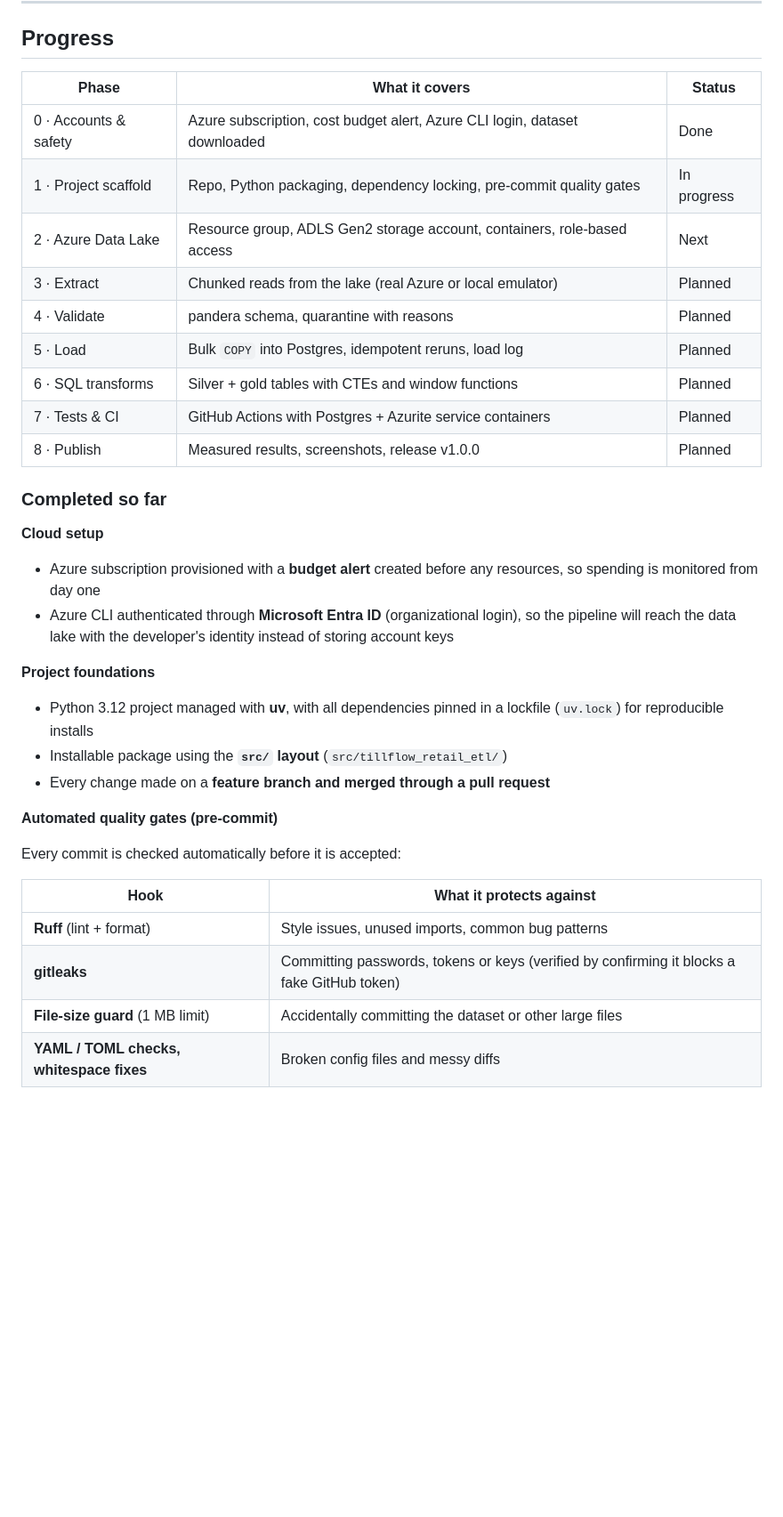
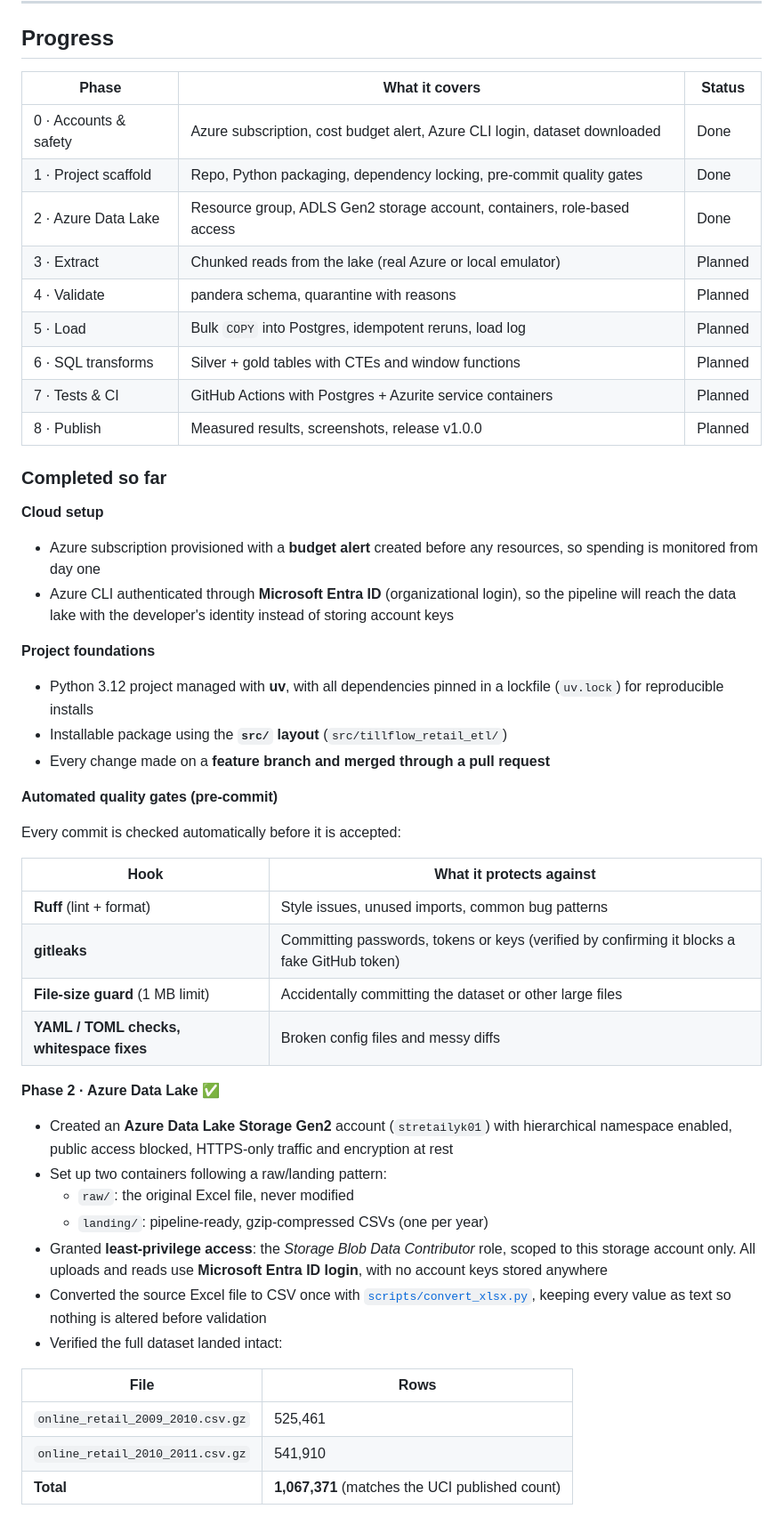
Before and after one commit to yinkak/tillflow-retail-etl, a Markdown page: README.md, the part around one of its changes. Shown at 89% size. Rendered like a GitHub page; blank space fills up the shorter version.

```diff
--- a/README.md
+++ b/README.md
@@ -57,25 +57,27 @@ The database layers follow the **medallion pattern**: `raw` = bronze, `staging`
 
 ## Progress
 
-| Phase | What it covers | Status |
-| --- | --- | --- |
-| 0 · Accounts & safety | Azure subscription, cost budget alert, Azure CLI login, dataset downloaded | Done |
-| 1 · Project scaffold | Repo, Python packaging, dependency locking, pre-commit quality gates | In progress |
-| 2 · Azure Data Lake | Resource group, ADLS Gen2 storage account, containers, role-based access |  Next |
-| 3 · Extract | Chunked reads from the lake (real Azure or local emulator) | Planned |
-| 4 · Validate | pandera schema, quarantine with reasons | Planned |
-| 5 · Load | Bulk `COPY` into Postgres, idempotent reruns, load log |  Planned |
-| 6 · SQL transforms | Silver + gold tables with CTEs and window functions |  Planned |
-| 7 · Tests & CI | GitHub Actions with Postgres + Azurite service containers |  Planned |
-| 8 · Publish | Measured results, screenshots, release v1.0.0 |  Planned |
+| Phase                 | What it covers                                                             | Status  |
+| --------------------- | -------------------------------------------------------------------------- | ------- |
+| 0 · Accounts & safety | Azure subscription, cost budget alert, Azure CLI login, dataset downloaded | Done    |
+| 1 · Project scaffold  | Repo, Python packaging, dependency locking, pre-commit quality gates       | Done    |
+| 2 · Azure Data Lake   | Resource group, ADLS Gen2 storage account, containers, role-based access   | Done    |
+| 3 · Extract           | Chunked reads from the lake (real Azure or local emulator)                 | Planned |
+| 4 · Validate          | pandera schema, quarantine with reasons                                    | Planned |
+| 5 · Load              | Bulk `COPY` into Postgres, idempotent reruns, load log                     | Planned |
+| 6 · SQL transforms    | Silver + gold tables with CTEs and window functions                        | Planned |
+| 7 · Tests & CI        | GitHub Actions with Postgres + Azurite service containers                  | Planned |
+| 8 · Publish           | Measured results, screenshots, release v1.0.0                              | Planned |
 
 ### Completed so far
 
 **Cloud setup**
+
 - Azure subscription provisioned with a **budget alert** created before any resources, so spending is monitored from day one
 - Azure CLI authenticated through **Microsoft Entra ID** (organizational login), so the pipeline will reach the data lake with the developer's identity instead of storing account keys
 
 **Project foundations**
+
 - Python 3.12 project managed with **uv**, with all dependencies pinned in a lockfile (`uv.lock`) for reproducible installs
 - Installable package using the **`src/` layout** (`src/tillflow_retail_etl/`)
 - Every change made on a **feature branch and merged through a pull request**
@@ -84,9 +86,26 @@ The database layers follow the **medallion pattern**: `raw` = bronze, `staging`
 
 Every commit is checked automatically before it is accepted:
 
-| Hook | What it protects against |
-| --- | --- |
-| **Ruff** (lint + format) | Style issues, unused imports, common bug patterns |
-| **gitleaks** | Committing passwords, tokens or keys (verified by confirming it blocks a fake GitHub token) |
-| **File-size guard** (1 MB limit) | Accidentally committing the dataset or other large files |
-| **YAML / TOML checks, whitespace fixes** | Broken config files and messy diffs |
+| Hook                                     | What it protects against                                                                    |
+| ---------------------------------------- | ------------------------------------------------------------------------------------------- |
+| **Ruff** (lint + format)                 | Style issues, unused imports, common bug patterns                                           |
+| **gitleaks**                             | Committing passwords, tokens or keys (verified by confirming it blocks a fake GitHub token) |
+| **File-size guard** (1 MB limit)         | Accidentally committing the dataset or other large files                                    |
+| **YAML / TOML checks, whitespace fixes** | Broken config files and messy diffs                                                         |
+
+**Phase 2 · Azure Data Lake** ✅
+
+- Created an **Azure Data Lake Storage Gen2** account (`stretailyk01`) with hierarchical namespace enabled, public access blocked, HTTPS-only traffic and encryption at rest
+- Set up two containers following a raw/landing pattern:
+  - `raw/`: the original Excel file, never modified
+  - `landing/`: pipeline-ready, gzip-compressed CSVs (one per year)
+- Granted **least-privilege access**: the _Storage Blob Data Contributor_ role, scoped to this storage account only. All uploads and reads use **Microsoft Entra ID login**, with no account keys stored anywhere
+- Converted the source Excel file to CSV once with [`scripts/convert_xlsx.py`](scripts/convert_xlsx.py), keeping every value as text so nothing is altered before validation
+- Verified the full dataset landed intact:
+
+| File                             | Rows                                            |
+| -------------------------------- | ----------------------------------------------- |
+| `online_retail_2009_2010.csv.gz` | 525,461                                         |
+| `online_retail_2010_2011.csv.gz` | 541,910                                         |
+| **Total**                        | **1,067,371** (matches the UCI published count) |
+
```
Also changed, not shown: other parts of README.md (+18 -10 lines), docs/img/azure-blob-properties.png (added), 1 other file.
